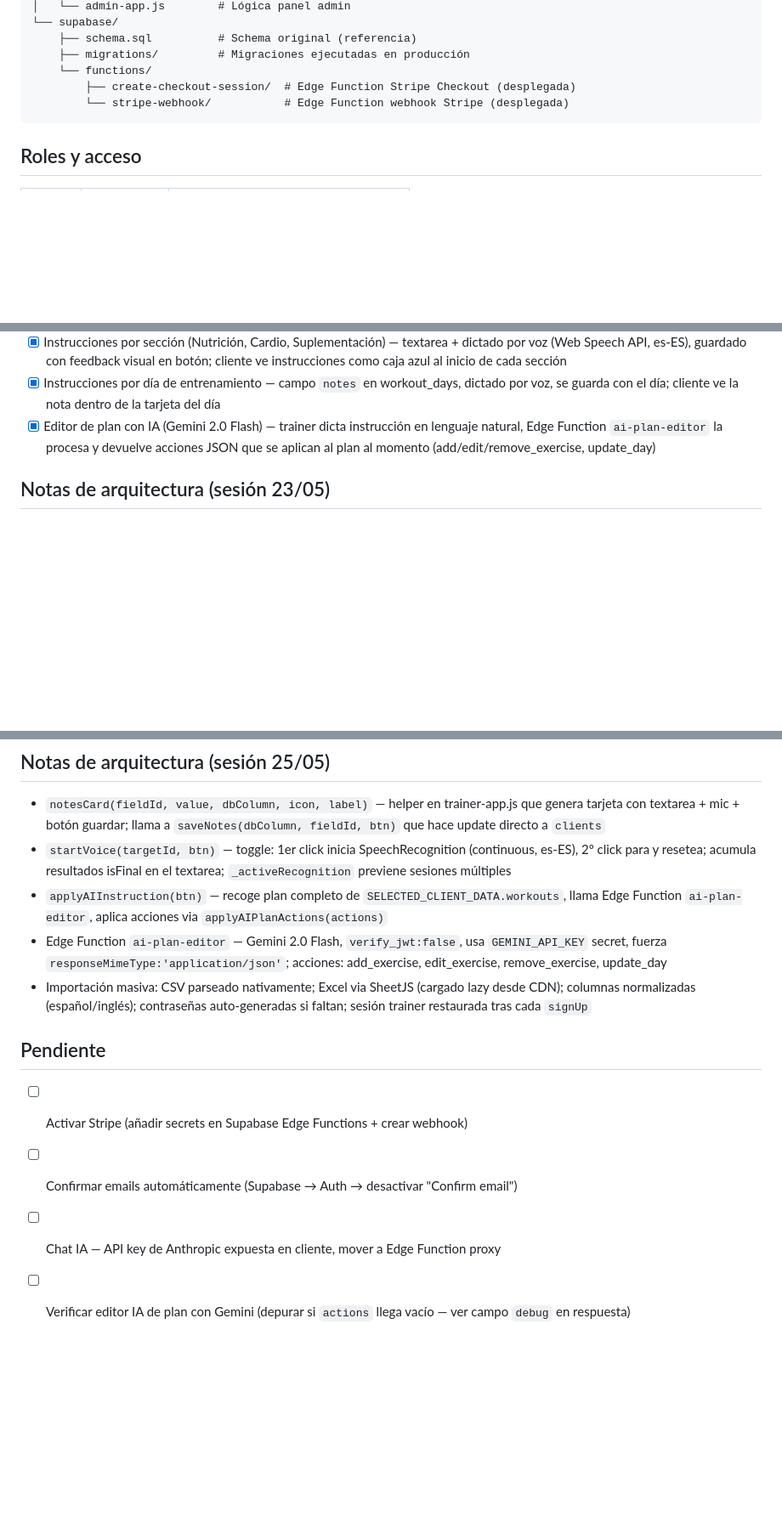
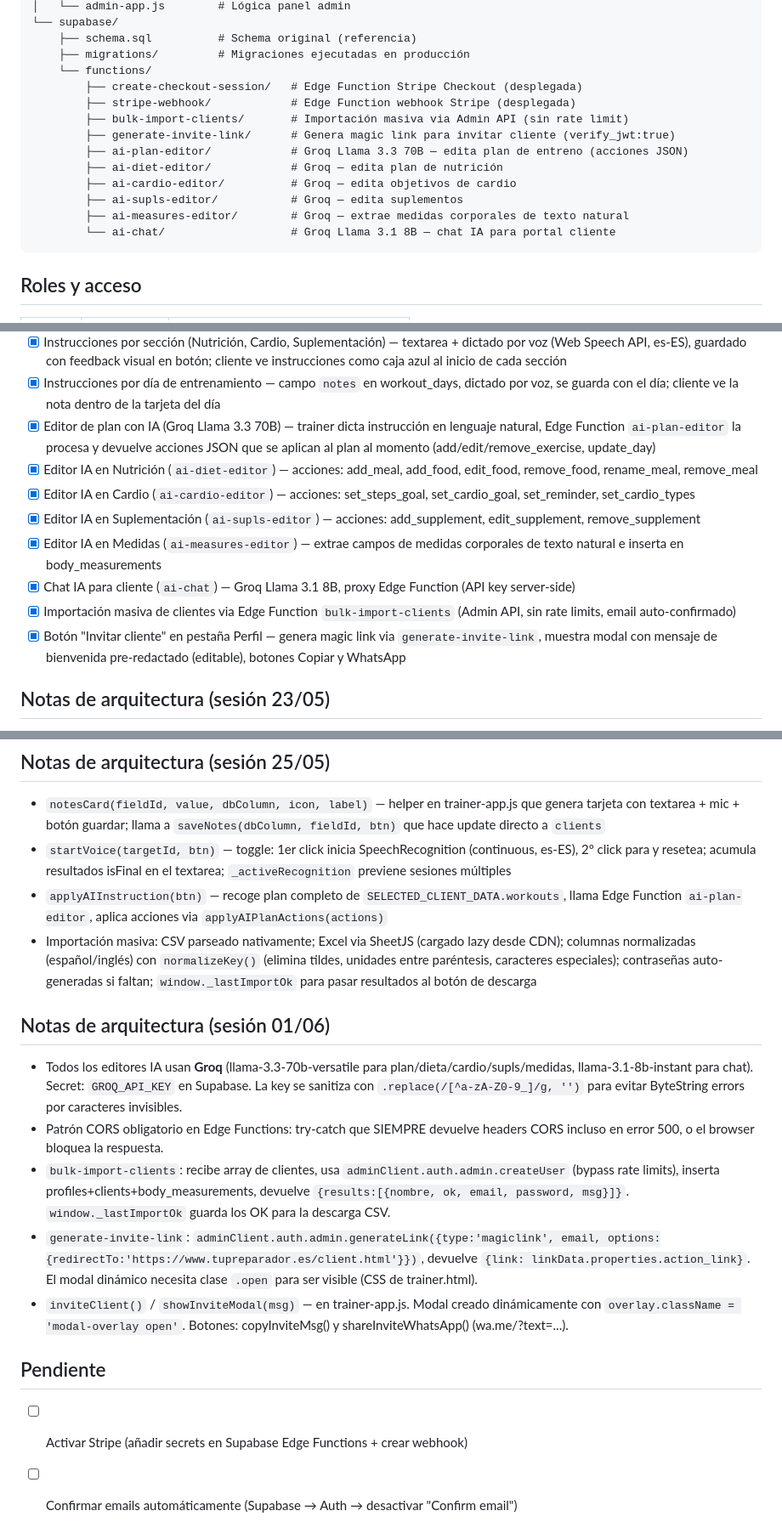
Before and after one commit to oalamanortiz-13/fitness-uri, a Markdown page: CLAUDE.md, 3 parts joined by grey strips. Shown at 85% size. Rendered like a GitHub page; blank space fills up the shorter version.

Commit message:
Update CLAUDE.md with session 01/06 changes

````diff
--- a/CLAUDE.md
+++ b/CLAUDE.md
@@ -30,8 +30,16 @@ fitness-uri/
     ├── schema.sql          # Schema original (referencia)
     ├── migrations/         # Migraciones ejecutadas en producción
     └── functions/
-        ├── create-checkout-session/  # Edge Function Stripe Checkout (desplegada)
-        └── stripe-webhook/           # Edge Function webhook Stripe (desplegada)
+        ├── create-checkout-session/   # Edge Function Stripe Checkout (desplegada)
+        ├── stripe-webhook/            # Edge Function webhook Stripe (desplegada)
+        ├── bulk-import-clients/       # Importación masiva via Admin API (sin rate limit)
+        ├── generate-invite-link/      # Genera magic link para invitar cliente (verify_jwt:true)
+        ├── ai-plan-editor/            # Groq Llama 3.3 70B — edita plan de entreno (acciones JSON)
+        ├── ai-diet-editor/            # Groq — edita plan de nutrición
+        ├── ai-cardio-editor/          # Groq — edita objetivos de cardio
+        ├── ai-supls-editor/           # Groq — edita suplementos
+        ├── ai-measures-editor/        # Groq — extrae medidas corporales de texto natural
+        └── ai-chat/                   # Groq Llama 3.1 8B — chat IA para portal cliente
 ```
 
 ## Roles y acceso
@@ -184,7 +192,14 @@ FROM body_measurements WHERE client_id = '<uuid>' ORDER BY measured_at DESC;
 - [x] Horario de suplementos (mañana/tarde/noche/pre-workout/post-workout) con tag de color en trainer y agrupación en cliente
 - [x] Instrucciones por sección (Nutrición, Cardio, Suplementación) — textarea + dictado por voz (Web Speech API, es-ES), guardado con feedback visual en botón; cliente ve instrucciones como caja azul al inicio de cada sección
 - [x] Instrucciones por día de entrenamiento — campo `notes` en workout_days, dictado por voz, se guarda con el día; cliente ve la nota dentro de la tarjeta del día
-- [x] Editor de plan con IA (Gemini 2.0 Flash) — trainer dicta instrucción en lenguaje natural, Edge Function `ai-plan-editor` la procesa y devuelve acciones JSON que se aplican al plan al momento (add/edit/remove_exercise, update_day)
+- [x] Editor de plan con IA (Groq Llama 3.3 70B) — trainer dicta instrucción en lenguaje natural, Edge Function `ai-plan-editor` la procesa y devuelve acciones JSON que se aplican al plan al momento (add/edit/remove_exercise, update_day)
+- [x] Editor IA en Nutrición (`ai-diet-editor`) — acciones: add_meal, add_food, edit_food, remove_food, rename_meal, remove_meal
+- [x] Editor IA en Cardio (`ai-cardio-editor`) — acciones: set_steps_goal, set_cardio_goal, set_reminder, set_cardio_types
+- [x] Editor IA en Suplementación (`ai-supls-editor`) — acciones: add_supplement, edit_supplement, remove_supplement
+- [x] Editor IA en Medidas (`ai-measures-editor`) — extrae campos de medidas corporales de texto natural e inserta en body_measurements
+- [x] Chat IA para cliente (`ai-chat`) — Groq Llama 3.1 8B, proxy Edge Function (API key server-side)
+- [x] Importación masiva de clientes via Edge Function `bulk-import-clients` (Admin API, sin rate limits, email auto-confirmado)
+- [x] Botón "Invitar cliente" en pestaña Perfil — genera magic link via `generate-invite-link`, muestra modal con mensaje de bienvenida pre-redactado (editable), botones Copiar y WhatsApp
 
 ## Notas de arquitectura (sesión 23/05)
 - `SUPL_TIMINGS` y `CARDIO_TYPES` son constantes definidas en `trainer-app.js`; los mismos valores están duplicados inline en `client-app.js` (candidato a extraer a un módulo compartido)
@@ -195,11 +210,15 @@ FROM body_measurements WHERE client_id = '<uuid>' ORDER BY measured_at DESC;
 - `notesCard(fieldId, value, dbColumn, icon, label)` — helper en trainer-app.js que genera tarjeta con textarea + mic + botón guardar; llama a `saveNotes(dbColumn, fieldId, btn)` que hace update directo a `clients`
 - `startVoice(targetId, btn)` — toggle: 1er click inicia SpeechRecognition (continuous, es-ES), 2º click para y resetea; acumula resultados isFinal en el textarea; `_activeRecognition` previene sesiones múltiples
 - `applyAIInstruction(btn)` — recoge plan completo de `SELECTED_CLIENT_DATA.workouts`, llama Edge Function `ai-plan-editor`, aplica acciones via `applyAIPlanActions(actions)`
-- Edge Function `ai-plan-editor` — Gemini 2.0 Flash, `verify_jwt:false`, usa `GEMINI_API_KEY` secret, fuerza `responseMimeType:'application/json'`; acciones: add_exercise, edit_exercise, remove_exercise, update_day
-- Importación masiva: CSV parseado nativamente; Excel via SheetJS (cargado lazy desde CDN); columnas normalizadas (español/inglés); contraseñas auto-generadas si faltan; sesión trainer restaurada tras cada `signUp`
+- Importación masiva: CSV parseado nativamente; Excel via SheetJS (cargado lazy desde CDN); columnas normalizadas (español/inglés) con `normalizeKey()` (elimina tildes, unidades entre paréntesis, caracteres especiales); contraseñas auto-generadas si faltan; `window._lastImportOk` para pasar resultados al botón de descarga
+
+## Notas de arquitectura (sesión 01/06)
+- Todos los editores IA usan **Groq** (llama-3.3-70b-versatile para plan/dieta/cardio/supls/medidas, llama-3.1-8b-instant para chat). Secret: `GROQ_API_KEY` en Supabase. La key se sanitiza con `.replace(/[^a-zA-Z0-9_]/g, '')` para evitar ByteString errors por caracteres invisibles.
+- Patrón CORS obligatorio en Edge Functions: try-catch que SIEMPRE devuelve headers CORS incluso en error 500, o el browser bloquea la respuesta.
+- `bulk-import-clients`: recibe array de clientes, usa `adminClient.auth.admin.createUser` (bypass rate limits), inserta profiles+clients+body_measurements, devuelve `{results:[{nombre, ok, email, password, msg}]}`. `window._lastImportOk` guarda los OK para la descarga CSV.
+- `generate-invite-link`: `adminClient.auth.admin.generateLink({type:'magiclink', email, options:{redirectTo:'https://www.tupreparador.es/client.html'}})`, devuelve `{link: linkData.properties.action_link}`. El modal dinámico necesita clase `.open` para ser visible (CSS de trainer.html).
+- `inviteClient()` / `showInviteModal(msg)` — en trainer-app.js. Modal creado dinámicamente con `overlay.className = 'modal-overlay open'`. Botones: copyInviteMsg() y shareInviteWhatsApp() (wa.me/?text=...).
 
 ## Pendiente
 - [ ] Activar Stripe (añadir secrets en Supabase Edge Functions + crear webhook)
 - [ ] Confirmar emails automáticamente (Supabase → Auth → desactivar "Confirm email")
-- [ ] Chat IA — API key de Anthropic expuesta en cliente, mover a Edge Function proxy
-- [ ] Verificar editor IA de plan con Gemini (depurar si `actions` llega vacío — ver campo `debug` en respuesta)
````
Also changed, not shown: other parts of CLAUDE.md (+1 -1 lines).
